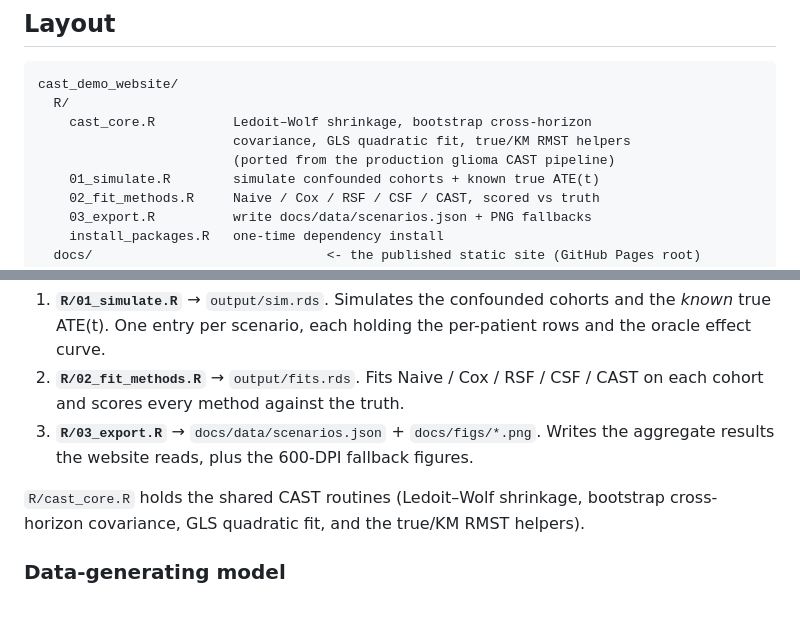
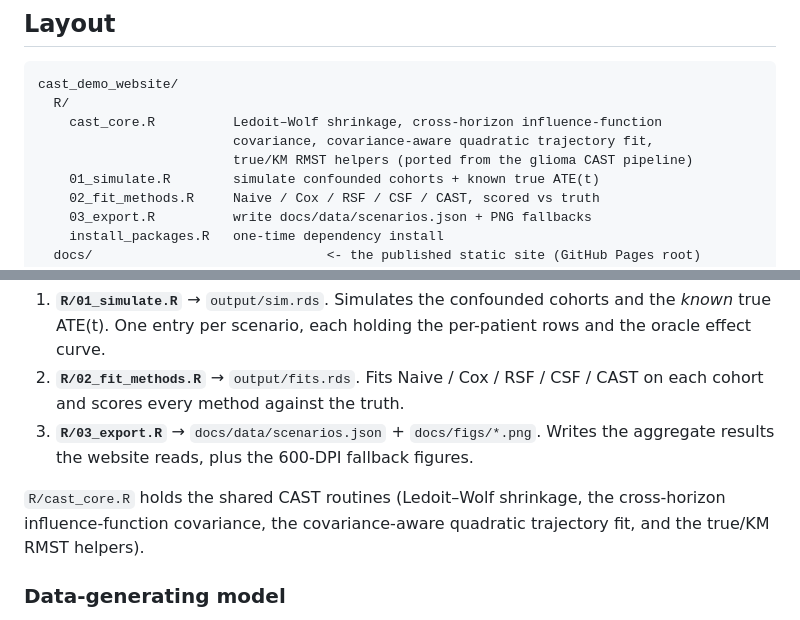
Before and after one commit to ishuryak/cast_demo_website, a Markdown page: README.md, 2 parts joined by grey strips. Rendered like a GitHub page.

````diff
--- a/README.md
+++ b/README.md
@@ -36,9 +38,9 @@ also writes; the live site is interactive):
 ```
 cast_demo_website/
   R/
-    cast_core.R          Ledoit–Wolf shrinkage, bootstrap cross-horizon
-                         covariance, GLS quadratic fit, true/KM RMST helpers
-                         (ported from the production glioma CAST pipeline)
+    cast_core.R          Ledoit–Wolf shrinkage, cross-horizon influence-function
+                         covariance, covariance-aware quadratic trajectory fit,
+                         true/KM RMST helpers (ported from the glioma CAST pipeline)
     01_simulate.R        simulate confounded cohorts + known true ATE(t)
     02_fit_methods.R     Naive / Cox / RSF / CSF / CAST, scored vs truth
     03_export.R          write docs/data/scenarios.json + PNG fallbacks
@@ -126,8 +128,9 @@ Only aggregate artifacts ship — the per-patient simulated intermediates in
 3. **`R/03_export.R`** → `docs/data/scenarios.json` + `docs/figs/*.png`. Writes
    the aggregate results the website reads, plus the 600-DPI fallback figures.
 
-`R/cast_core.R` holds the shared CAST routines (Ledoit–Wolf shrinkage, bootstrap
-cross-horizon covariance, GLS quadratic fit, and the true/KM RMST helpers).
+`R/cast_core.R` holds the shared CAST routines (Ledoit–Wolf shrinkage, the
+cross-horizon influence-function covariance, the covariance-aware quadratic
+trajectory fit, and the true/KM RMST helpers).
 
 ### Data-generating model
 
````
Also changed, not shown: other parts of README.md (+36 -21 lines), docs/figs/plateau_strong_confounding.png, docs/figs/reversal_strong_confounding.png, 9 other files.
